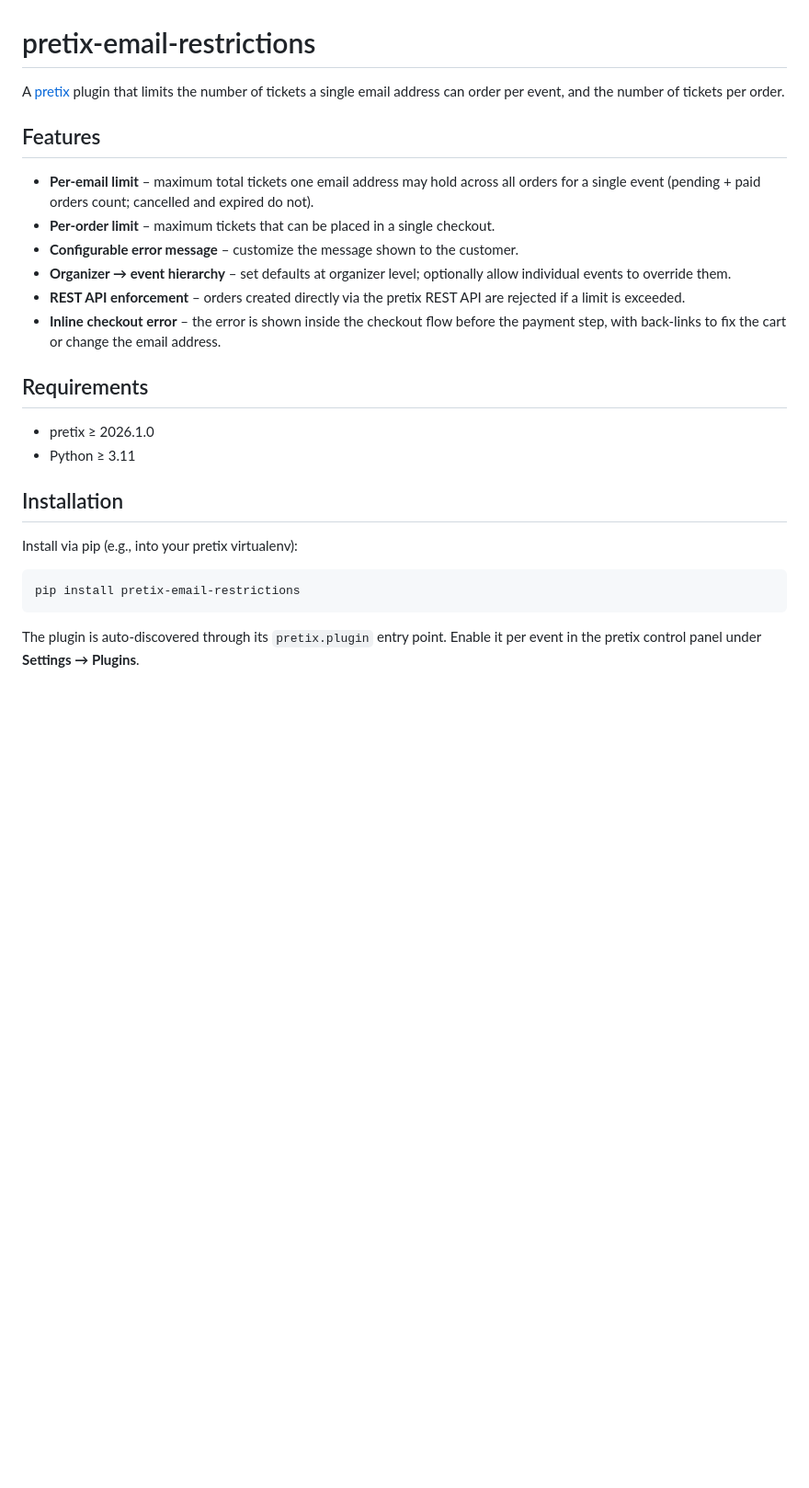
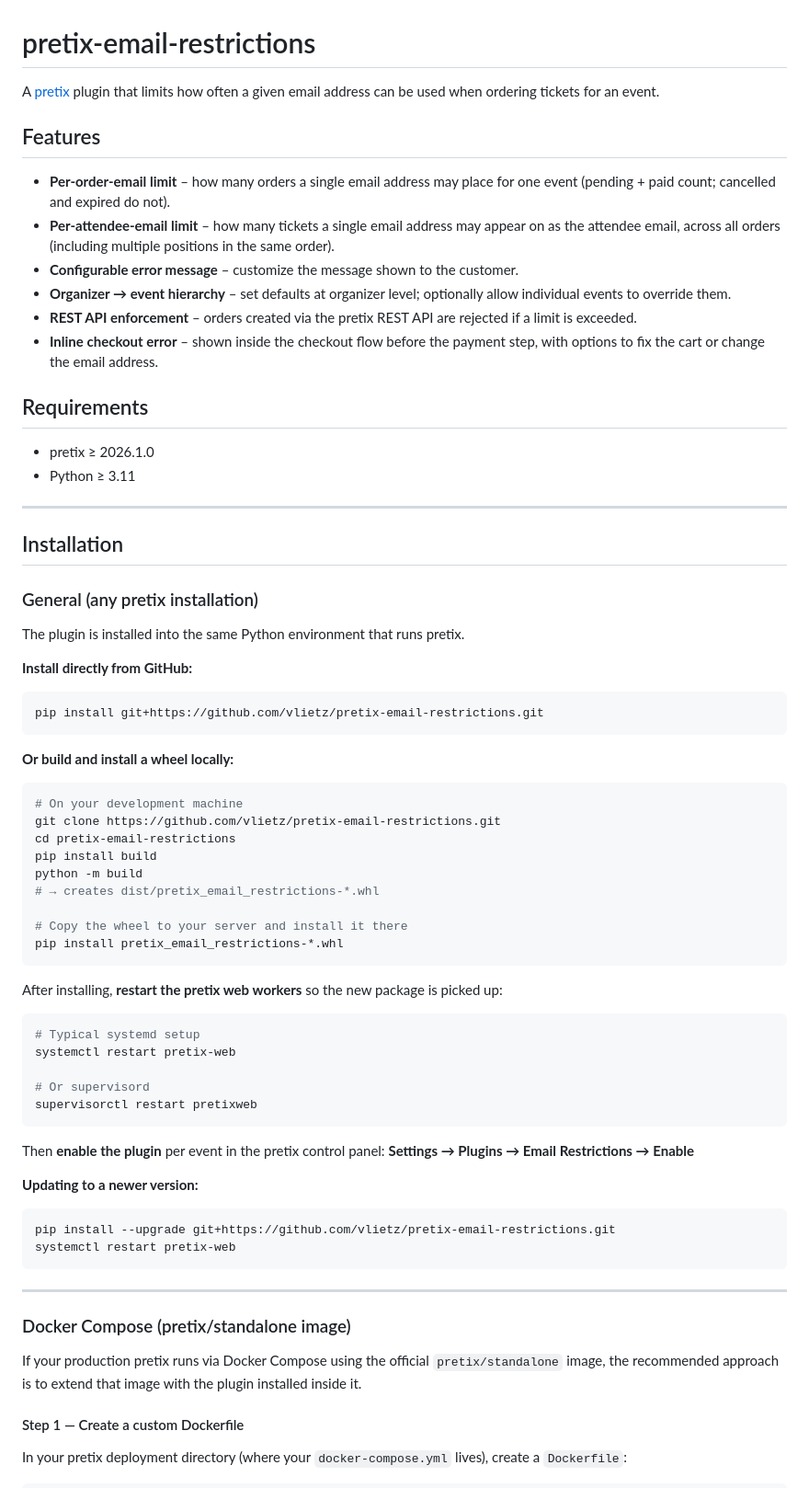
Before and after one commit to vlietz/pretix-email-restrictions, a Markdown page: README.md, the part around one of its changes. Shown at 92% size. Drawn GitHub-style; blank space fills up the shorter version.

````diff
--- a/README.md
+++ b/README.md
@@ -1,28 +1,76 @@
 # pretix-email-restrictions
 
-A [pretix](https://pretix.eu) plugin that limits the number of tickets a single email address can order per event, and the number of tickets per order.
+A [pretix](https://pretix.eu) plugin that limits how often a given email address can be used when ordering tickets for an event.
 
 ## Features
 
-- **Per-email limit** – maximum total tickets one email address may hold across all orders for a single event (pending + paid orders count; cancelled and expired do not).
-- **Per-order limit** – maximum tickets that can be placed in a single checkout.
+- **Per-order-email limit** – how many orders a single email address may place for one event (pending + paid count; cancelled and expired do not).
+- **Per-attendee-email limit** – how many tickets a single email address may appear on as the attendee email, across all orders (including multiple positions in the same order).
 - **Configurable error message** – customize the message shown to the customer.
 - **Organizer → event hierarchy** – set defaults at organizer level; optionally allow individual events to override them.
-- **REST API enforcement** – orders created directly via the pretix REST API are rejected if a limit is exceeded.
-- **Inline checkout error** – the error is shown inside the checkout flow before the payment step, with back-links to fix the cart or change the email address.
+- **REST API enforcement** – orders created via the pretix REST API are rejected if a limit is exceeded.
+- **Inline checkout error** – shown inside the checkout flow before the payment step, with options to fix the cart or change the email address.
 
 ## Requirements
 
 - pretix ≥ 2026.1.0
 - Python ≥ 3.11
 
+---
+
 ## Installation
 
-Install via pip (e.g., into your pretix virtualenv):
+### General (any pretix installation)
+
+The plugin is installed into the same Python environment that runs pretix.
+
+**Install directly from GitHub:**
 
 ```bash
-pip install pretix-email-restrictions
+pip install git+https://github.com/vlietz/pretix-email-restrictions.git
 ```
 
-The plugin is auto-discovered through its `pretix.plugin` entry point.
-Enable it per event in the pretix control panel under **Settings → Plugins**.
+**Or build and install a wheel locally:**
+
+```bash
+# On your development machine
+git clone https://github.com/vlietz/pretix-email-restrictions.git
+cd pretix-email-restrictions
+pip install build
+python -m build
+# → creates dist/pretix_email_restrictions-*.whl
+
+# Copy the wheel to your server and install it there
+pip install pretix_email_restrictions-*.whl
+```
+
+After installing, **restart the pretix web workers** so the new package is picked up:
+
+```bash
+# Typical systemd setup
+systemctl restart pretix-web
+
+# Or supervisord
+supervisorctl restart pretixweb
+```
+
+Then **enable the plugin** per event in the pretix control panel:
+**Settings → Plugins → Email Restrictions → Enable**
+
+**Updating to a newer version:**
+
+```bash
+pip install --upgrade git+https://github.com/vlietz/pretix-email-restrictions.git
+systemctl restart pretix-web
+```
+
+---
+
+### Docker Compose (pretix/standalone image)
+
+If your production pretix runs via Docker Compose using the official `pretix/standalone` image, the recommended approach is to extend that image with the plugin installed inside it.
+
+#### Step 1 — Create a custom Dockerfile
+
+In your pretix deployment directory (where your `docker-compose.yml` lives), create a `Dockerfile`:
+
````
Also changed, not shown: other parts of README.md (+77 -64 lines).
